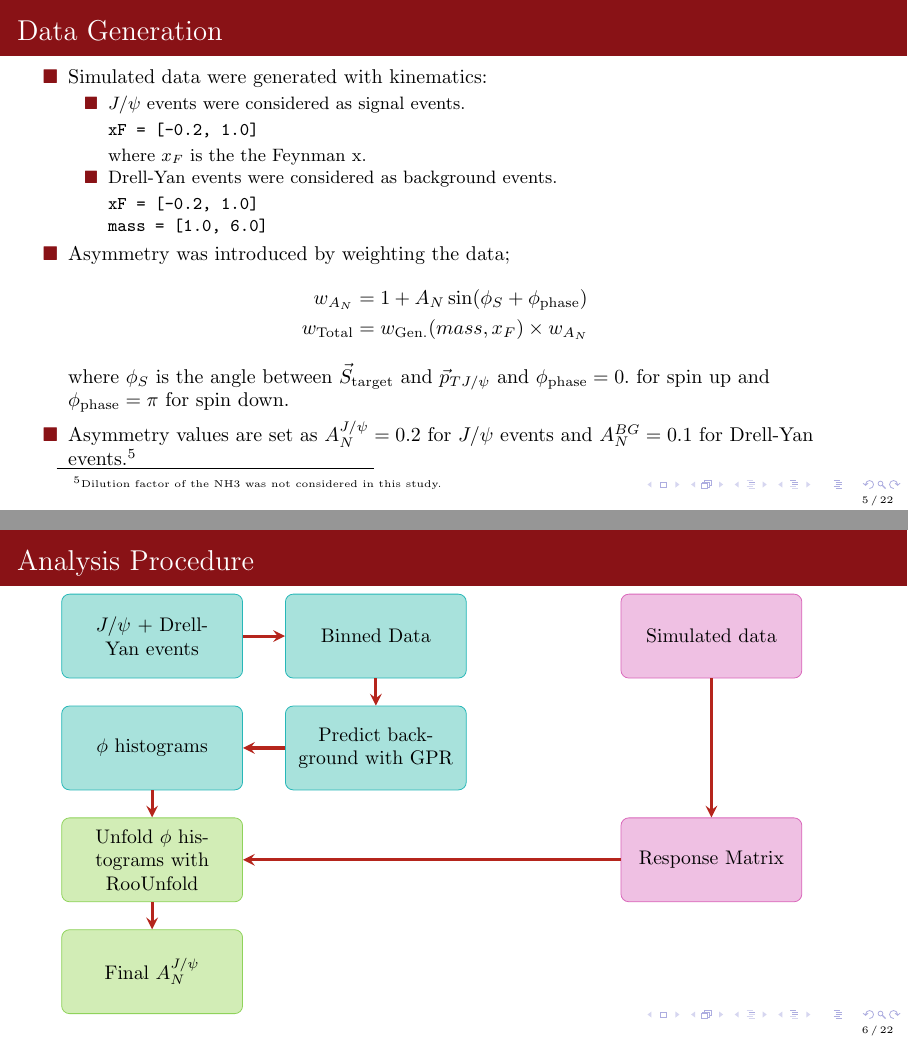
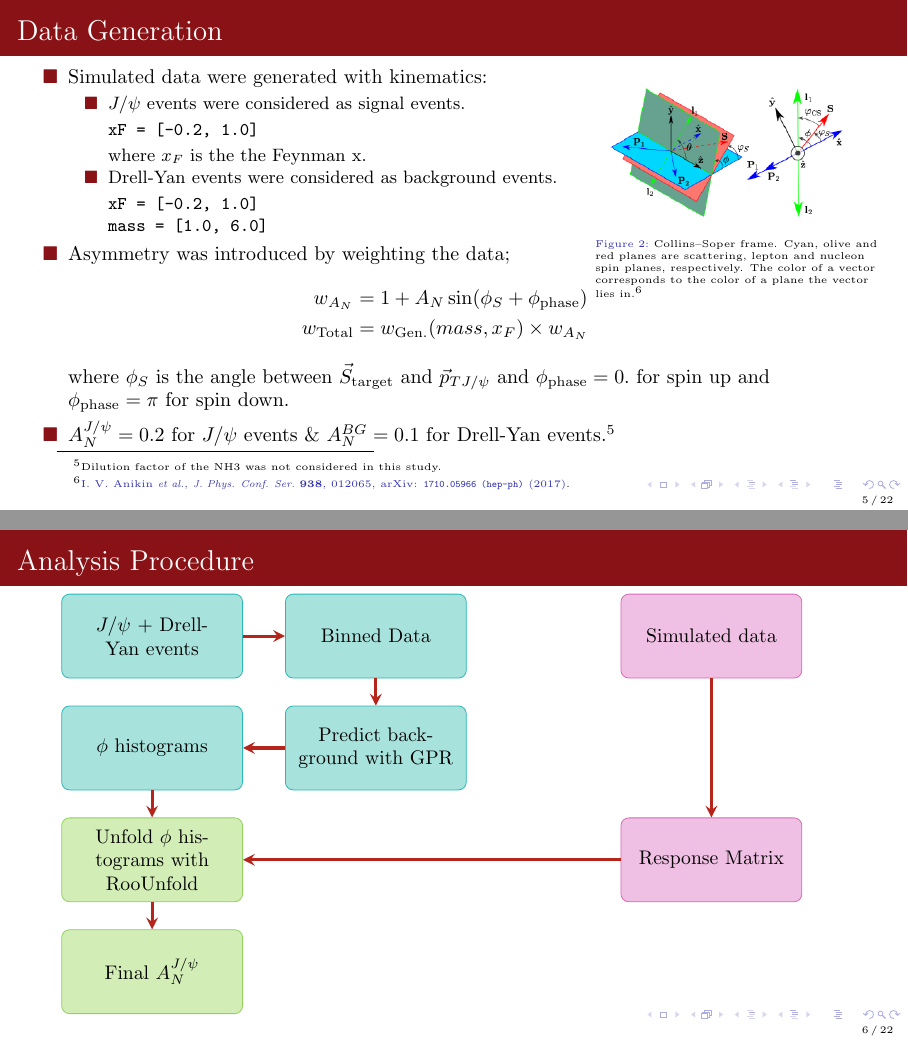
Before and after one commit to dinupa1/APS-DNP-Oct-29-2022, LaTeX slides (APS-DNP-Oct-29-2022.tex, which reads refs.bib): pages 5 and 6 of 22, joined at a grey line. Compiled offline with pdfLaTeX.

Commit message:
minor bug

```diff
--- a/APS-DNP-Oct-29-2022.tex
+++ b/APS-DNP-Oct-29-2022.tex
@@ -306,18 +306,18 @@ w_{\text{Total}} &= w_{\text{Gen.}}(mass, x_{F}) \times w_{A_{N}}
 
 where $\phi_{S}$ is the angle between $\vec{S}_{\rm target}$ and $\vec{p}_{TJ/\psi}$ and $\phi_{\rm phase} = 0.$ for spin up and $\phi_{\rm phase} = \pi$ for spin down.
 
-\item Asymmetry values are set as $A_{N}^{J/\psi} = 0.2$ for \jpsi events and $A_{N}^{BG} = 0.1$ for Drell-Yan events.\footnote{\tiny{Dilution factor of the NH3 was not considered in this study.}}
+\item $A_{N}^{J/\psi} = 0.2$ for \jpsi events \& $A_{N}^{BG} = 0.1$ for Drell-Yan events.\footnote{\tiny{Dilution factor of the NH3 was not considered in this study.}}
 
 \end{itemize}
 \end{textblock}
 
-% \begin{textblock}{5.0}(11.0, 2.0)
-% \begin{figure}
-%     \centering
-%     \includegraphics[width = 5.0 cm]{imgs/phi_angle.png}
-%     \caption{$\phi_{S}$ definition in the target rest frame.\citeme{Longo:2017snu}}
-% \end{figure}
-% \end{textblock}
+\begin{textblock}{5.0}(10.5, 2.0)
+\begin{figure}
+    \centering
+    \includegraphics[width = 5.0 cm]{imgs/planes.png}
+    \caption{Collins–Soper frame. Cyan, olive and red planes are scattering, lepton and nucleon spin planes, respectively. The color of a vector corresponds to the color of a plane the vector lies in.\citeme{Anikin:2017vvn}}
+\end{figure}
+\end{textblock}
 
 \end{frame}
 
--- a/refs.bib
+++ b/refs.bib
@@ -179,0 +185,9 @@ abstract = {It is suggested, within the framework of QDC, that the production of
+    archivePrefix = "arXiv",
+    primaryClass = "hep-ph",
+    doi = "10.1088/1742-6596/938/1/012065",
+    journal = "J. Phys. Conf. Ser.",
+    volume = "938",
+    number = "1",
+    pages = "012065",
+    year = "2017"
+}
```
Also changed, not shown: APS-DNP-Oct-29-2022.pdf, imgs/planes.png (added), APS-DNP-Oct-29-2022.tex (2 more changed lines), refs.bib (5 more changed lines).
